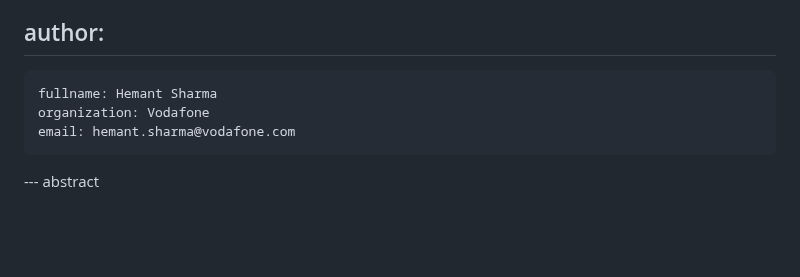
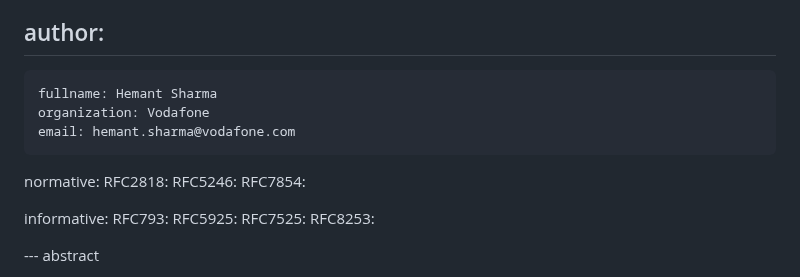
Before and after one commit to steve7171/draft-hmntsharma-bmp-over-tls, a Markdown page: draft-hmntsharma-bmp-over-tls.md, the part around one of its changes. GitHub-like rendering; blank space fills up the shorter version.

```diff
--- a/draft-hmntsharma-bmp-over-tls.md
+++ b/draft-hmntsharma-bmp-over-tls.md
@@ -31,6 +31,18 @@ author:
     organization: Vodafone
     email: hemant.sharma@vodafone.com
 
+normative:
+ RFC2818:
+ RFC5246:
+ RFC7854:
+
+informative:
+ RFC793:
+ RFC5925:
+ RFC7525:
+ RFC8253:
+
+
 --- abstract
 
 The BGP Monitoring Protocol (BMP) defines the communication between a BMP station and multiple routers. This document describes **BMP over TLS**, which uses Transport Layer Security (TLS) to ensure secure transport between the router and the BMP monitoring station. It updates RFC 7854 regarding BMP session establishment and termination.
```
Also changed, not shown: other parts of draft-hmntsharma-bmp-over-tls.md (+1 -1 lines).
